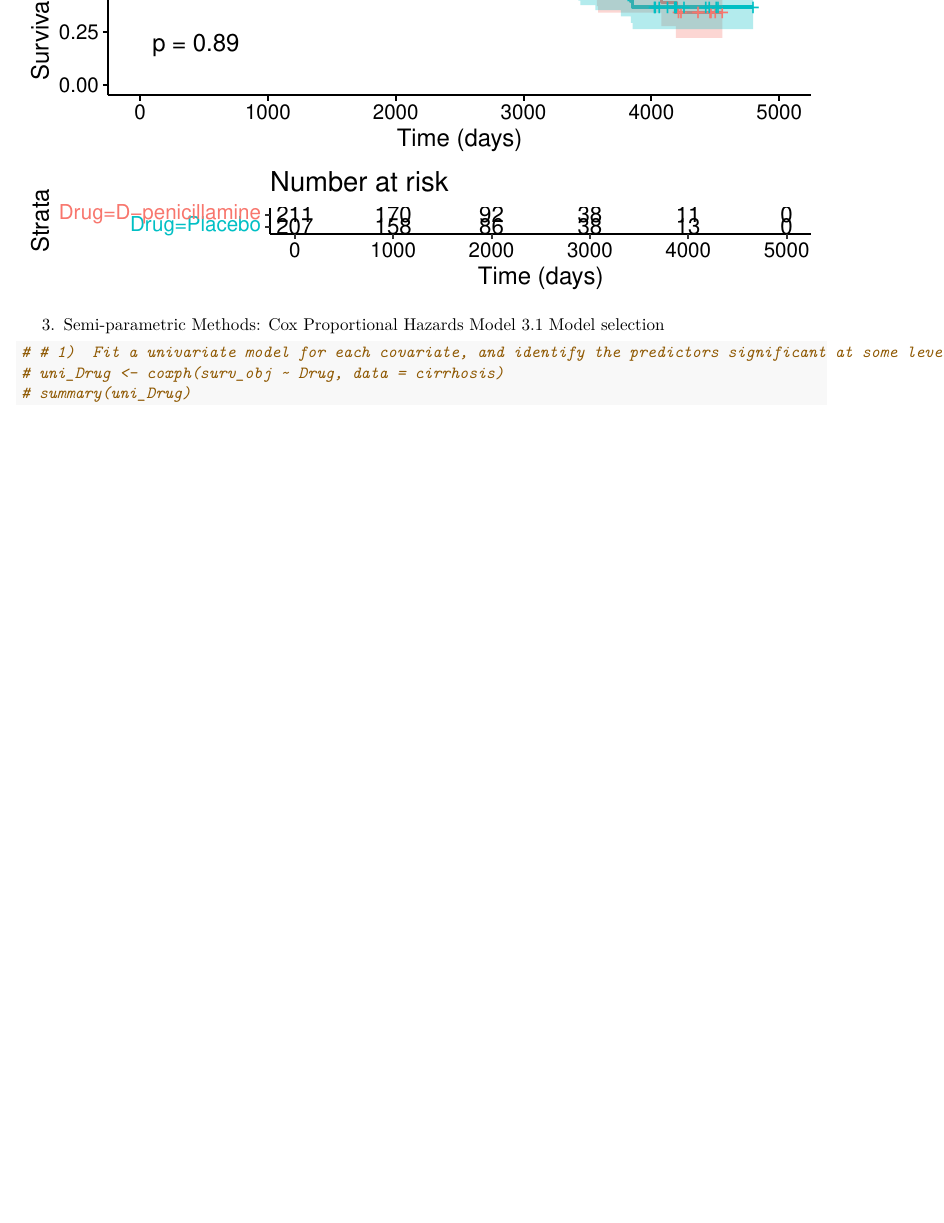
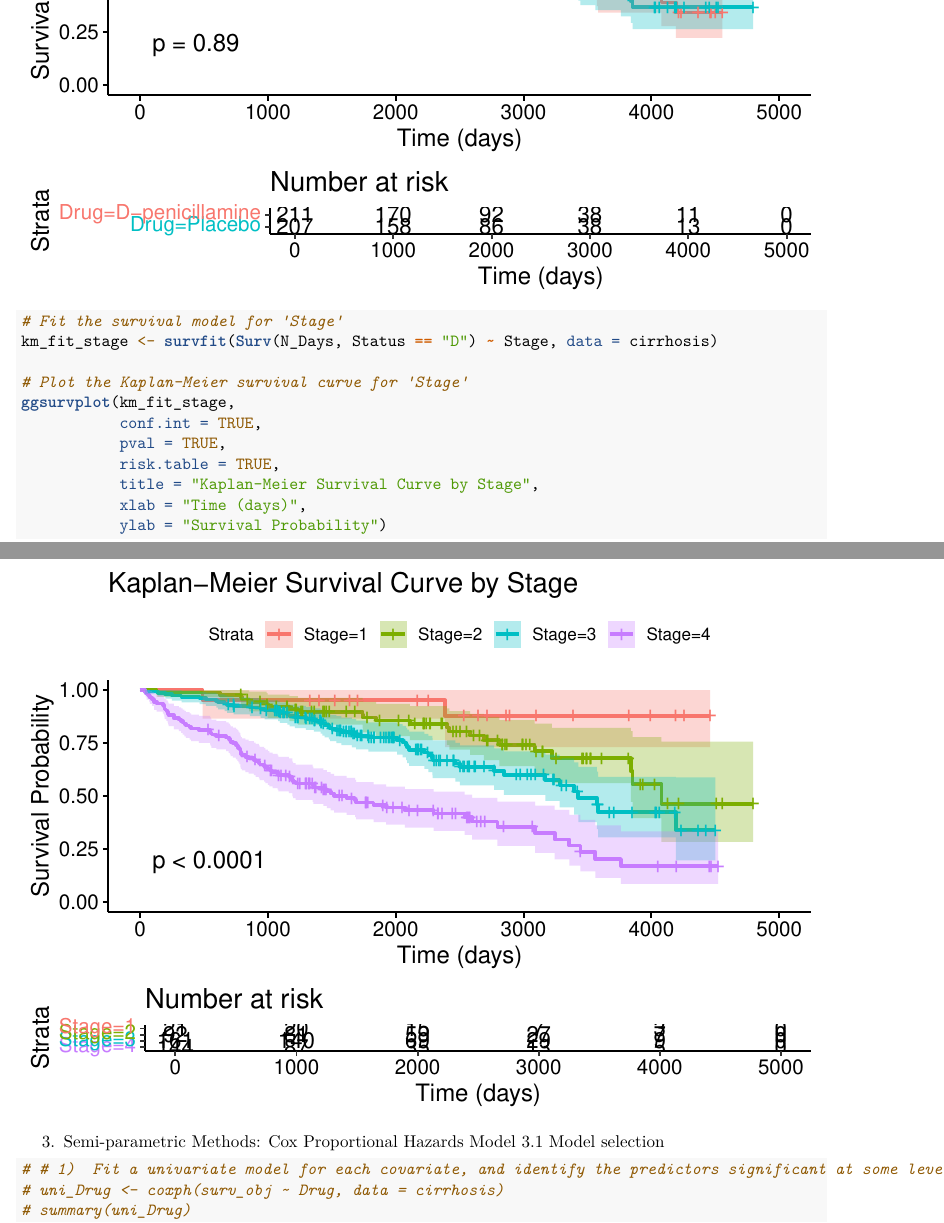
Before and after one commit to ty2520/p8108Survival_final, an R Markdown document (final project.Rmd): part of page 9 of 21 before the commit and two parts of pages 9 and 10 of 22 after it, the two joined at a grey line, cut so that both start at the same text, the shorter picture padded with empty space. Rendered offline with R 4.5, knitr and Pandoc, then LaTeX, with nearby package versions; code that draws random numbers runs with fixed seeds of ours; some code elsewhere in the file could not run offline.

Commit message:
add stage KM

```diff
--- a/final project.Rmd
+++ b/final project.Rmd
@@ -138,3 +140,12 @@ ggsurvplot(km_fit_drug,
+# Fit the survival model for 'Stage'
+km_fit_stage <- survfit(Surv(N_Days, Status == "D") ~ Stage, data = cirrhosis)
+
+# Plot the Kaplan-Meier survival curve for 'Stage'
+ggsurvplot(km_fit_stage,
+           conf.int = TRUE,
+           pval = TRUE,
+           risk.table = TRUE,
+           title = "Kaplan-Meier Survival Curve by Stage",
            xlab = "Time (days)",
            ylab = "Survival Probability")
 
```
Also changed, not shown: final project.Rmd (2 more changed lines), 1 other file.
